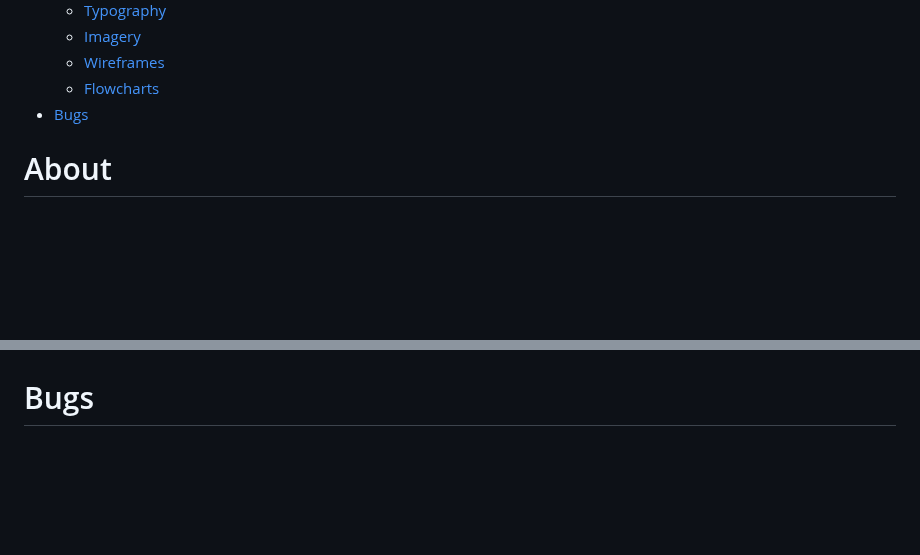
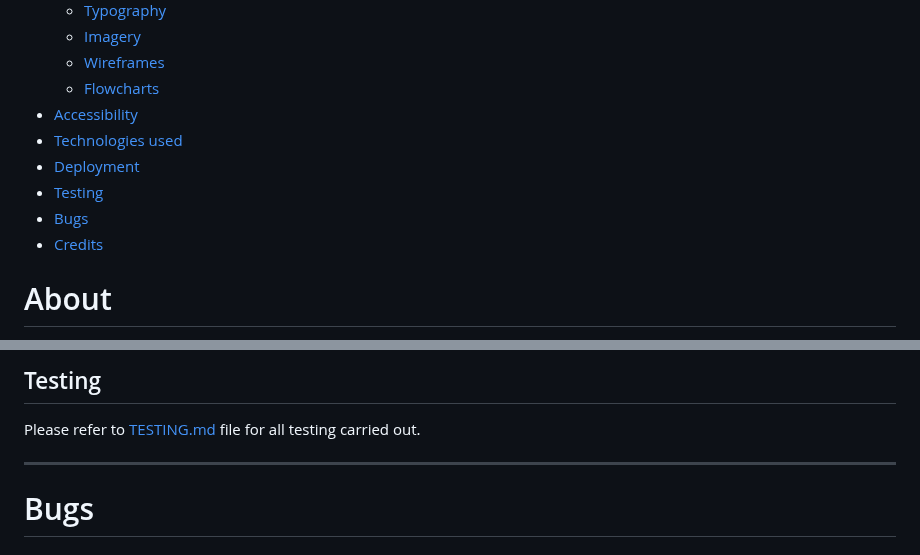
Before and after one commit to e-h-dev/trip-discoverer, a Markdown page: README.md, 2 parts joined by grey strips. GitHub-like rendering; blank space fills up the shorter version.

```diff
--- a/README.md
+++ b/README.md
@@ -21,7 +21,13 @@
   - [Imagery](#imagery)
   - [Wireframes](#wireframes)
   - [Flowcharts](#flowcharts)
+- [Accessibility](#accessibility)
+- [Technologies used](#technologies-used)
+- [Deployment](#deployment--local-development)
+- [Testing](#testing)
 - [Bugs](#bugs)
+- [Credits](#credits)
+
 # About
 
 Trip Discoverer is an easy to use website, designed for anyone to access. The website provides up to date and
@@ -148,3 +214,8 @@ HTML, CSS, JavaScript, Python, Jinja
+## Testing
+
+Please refer to [TESTING.md](TESTING.md) file for all testing carried out.
+
+- - -
 
 # Bugs
 
```
Also changed, not shown: other parts of README.md (+60 -0 lines).
